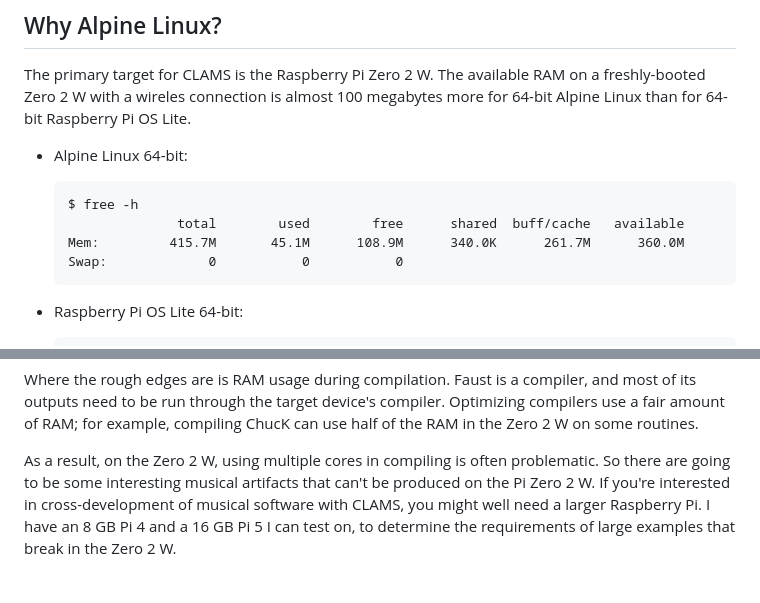
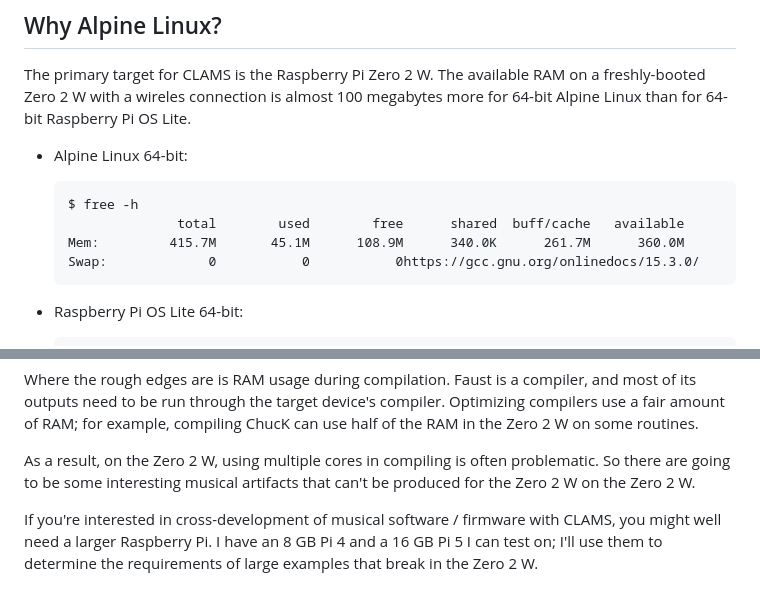
Before and after one commit to AlgoCompSynth/CLAMS, a Markdown page: README.md, 2 parts joined by grey strips. Rendered like a GitHub page.

````diff
--- a/README.md
+++ b/README.md
@@ -48,7 +48,7 @@ Raspberry Pi OS Lite.
     $ free -h
                   total        used        free      shared  buff/cache   available
     Mem:         415.7M       45.1M      108.9M      340.0K      261.7M      360.0M
-    Swap:             0           0           0
+    Swap:             0           0           0https://gcc.gnu.org/onlinedocs/15.3.0/
     ```
 
 - Raspberry Pi OS Lite 64-bit:
@@ -122,7 +122,8 @@ half of the RAM in the Zero 2 W on some routines.
 
 As a result, on the Zero 2 W, using multiple cores in compiling is often problematic.
 So there are going to be some interesting musical artifacts that can't be produced
-on the Pi Zero 2 W. If you're interested in cross-development of musical software
-with CLAMS, you might well need a larger Raspberry Pi. I have an 8 GB Pi 4 and a
-16 GB Pi 5 I can test on, to determine the requirements of large examples that
-break in the Zero 2 W.
+for the Zero 2 W on the Zero 2 W.
+
+If you're interested in cross-development of musical software / firmware with CLAMS,
+you might well need a larger Raspberry Pi. I have an 8 GB Pi 4 and a 16 GB Pi 5 I can test
+on; I'll use them to determine the requirements of large examples that break in the Zero 2 W.
````
